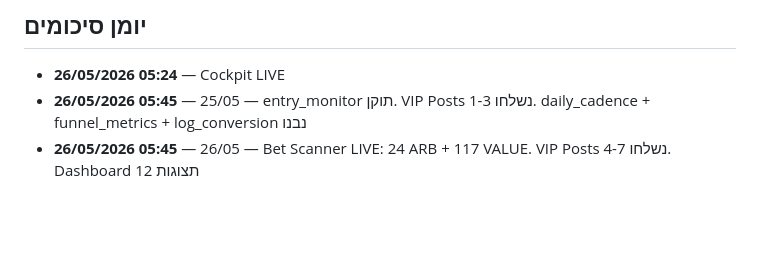
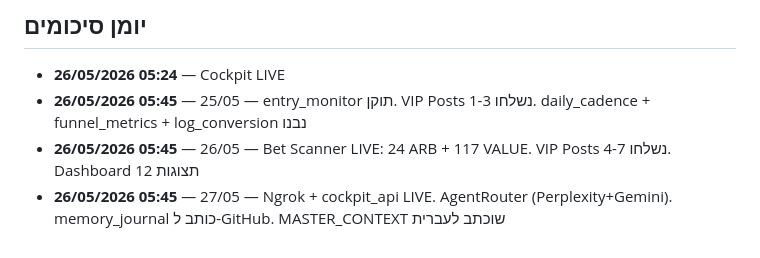
Before and after one commit to botbikamordehai2-sketch/ai-commerce, a Markdown page: MASTER_CONTEXT.md, the part around the change. Rendered like a GitHub page; blank space fills up the shorter version.

Commit message:
journal 26/05/2026: 27/05 — Ngrok + cockpit_api LIVE. AgentRouter (Perplexity+Ge

```diff
--- a/MASTER_CONTEXT.md
+++ b/MASTER_CONTEXT.md
@@ -115,3 +115,4 @@ py send_vip_posts.py --posts 8-10
 - **26/05/2026 05:24** — Cockpit LIVE
 - **26/05/2026 05:45** — 25/05 — entry_monitor תוקן. VIP Posts 1-3 נשלחו. daily_cadence + funnel_metrics + log_conversion נבנו
 - **26/05/2026 05:45** — 26/05 — Bet Scanner LIVE: 24 ARB + 117 VALUE. VIP Posts 4-7 נשלחו. Dashboard 12 תצוגות
+- **26/05/2026 05:45** — 27/05 — Ngrok + cockpit_api LIVE. AgentRouter (Perplexity+Gemini). memory_journal כותב ל-GitHub. MASTER_CONTEXT שוכתב לעברית
```
